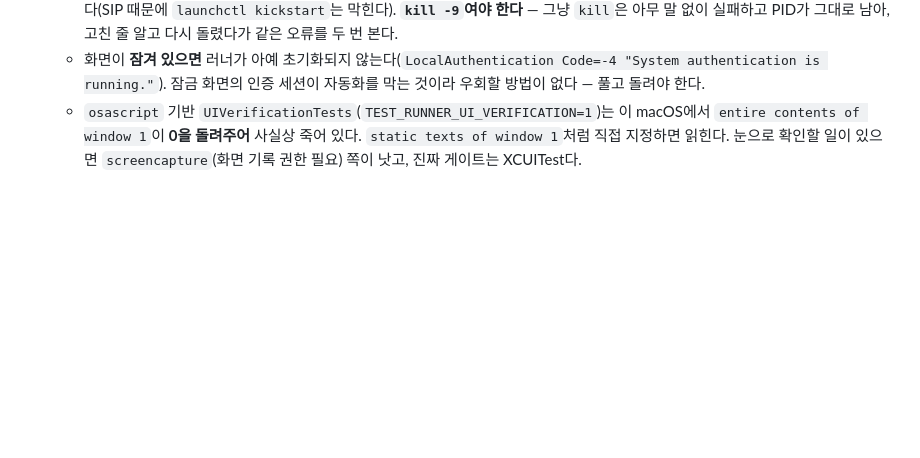
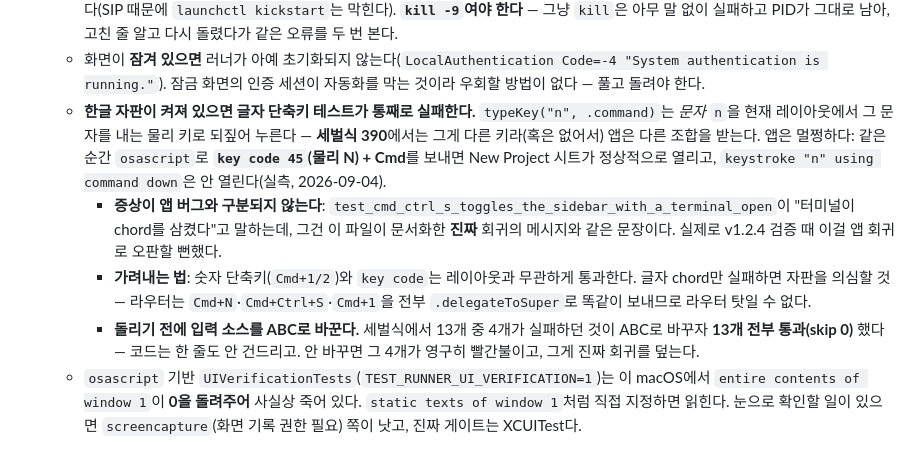
Before and after one commit to jinto/codespark, a Markdown page: CLAUDE.md, the part around the change. Drawn GitHub-style; blank space fills up the shorter version.

Commit message:
docs: a Korean keyboard layout fails the chord UI tests, and the app is fine
Four XCUITest cases failed for two releases running, all of them the ones
that type a letter chord. They looked exactly like the regression this
repo already documents — `test_cmd_ctrl_s_toggles_the_sidebar_with_a_
terminal_open` says "the terminal swallowed the chord", which is the real
bug's own sentence — and they were nearly filed as one.

`typeKey("n", .command)` presses whichever physical key produces the
*character* `n` in the current layout. Under Korean 390 Sebulshik that is
not the N key, so the app receives some other chord. Measured against the
running app in the same minute: `key code 45` (the physical N) with
Command opens the New Project sheet; `keystroke "n" using command down`
does not. Clicking the menu item works, Escape lands, and Cmd+1/Cmd+2
switch projects — so the keystrokes were arriving all along.

Switching the input source to ABC and changing nothing else: 13 of 13,
none skipped.

Co-Authored-By: Claude Opus 5 (1M context) <noreply@anthropic.com>
Claude-Session: https://claude.ai/code/session_013Wgc2U7GLdYUaGTnDXjdbX

```diff
--- a/CLAUDE.md
+++ b/CLAUDE.md
@@ -209,6 +209,10 @@ Uses `NavigationSplitView` with `.windowToolbarStyle(.unifiedCompact)`:
   - UI 테스트는 앱을 띄우고 포커스를 뺏어서 pre-commit이 아니라 **pre-push**에 있다.
   - `testmanagerd`가 오래 떠 있으면 "Timed out while enabling automation mode"로 러너가 안 뜬다. 내리면 launchd가 다시 만든다(SIP 때문에 `launchctl kickstart`는 막힌다). **`kill -9`여야 한다** — 그냥 `kill`은 아무 말 없이 실패하고 PID가 그대로 남아, 고친 줄 알고 다시 돌렸다가 같은 오류를 두 번 본다.
   - 화면이 **잠겨 있으면** 러너가 아예 초기화되지 않는다(`LocalAuthentication Code=-4 "System authentication is running."`). 잠금 화면의 인증 세션이 자동화를 막는 것이라 우회할 방법이 없다 — 풀고 돌려야 한다.
+  - **한글 자판이 켜져 있으면 글자 단축키 테스트가 통째로 실패한다.** `typeKey("n", .command)`는 *문자* `n`을 현재 레이아웃에서 그 문자를 내는 물리 키로 되짚어 누른다 — **세벌식 390**에서는 그게 다른 키라(혹은 없어서) 앱은 다른 조합을 받는다. 앱은 멀쩡하다: 같은 순간 `osascript`로 **`key code 45`(물리 N) + Cmd**를 보내면 New Project 시트가 정상적으로 열리고, `keystroke "n" using command down`은 안 열린다(실측, 2026-09-04).
+    - **증상이 앱 버그와 구분되지 않는다**: `test_cmd_ctrl_s_toggles_the_sidebar_with_a_terminal_open`이 "터미널이 chord를 삼켰다"고 말하는데, 그건 이 파일이 문서화한 **진짜** 회귀의 메시지와 같은 문장이다. 실제로 v1.2.4 검증 때 이걸 앱 회귀로 오판할 뻔했다.
+    - **가려내는 법**: 숫자 단축키(`Cmd+1/2`)와 `key code`는 레이아웃과 무관하게 통과한다. 글자 chord만 실패하면 자판을 의심할 것 — 라우터는 `Cmd+N`·`Cmd+Ctrl+S`·`Cmd+1`을 전부 `.delegateToSuper`로 똑같이 보내므로 라우터 탓일 수 없다.
+    - **돌리기 전에 입력 소스를 ABC로 바꾼다.** 세벌식에서 13개 중 4개가 실패하던 것이 ABC로 바꾸자 **13개 전부 통과(skip 0)** 했다 — 코드는 한 줄도 안 건드리고. 안 바꾸면 그 4개가 영구히 빨간불이고, 그게 진짜 회귀를 덮는다.
   - `osascript` 기반 `UIVerificationTests`(`TEST_RUNNER_UI_VERIFICATION=1`)는 이 macOS에서 `entire contents of window 1`이 **0을 돌려주어** 사실상 죽어 있다. `static texts of window 1`처럼 직접 지정하면 읽힌다. 눈으로 확인할 일이 있으면 `screencapture`(화면 기록 권한 필요) 쪽이 낫고, 진짜 게이트는 XCUITest다.
 
 ### 모디파이어 키는 누름/뗌을 가려 보낸다 (kitty keyboard protocol)
```
